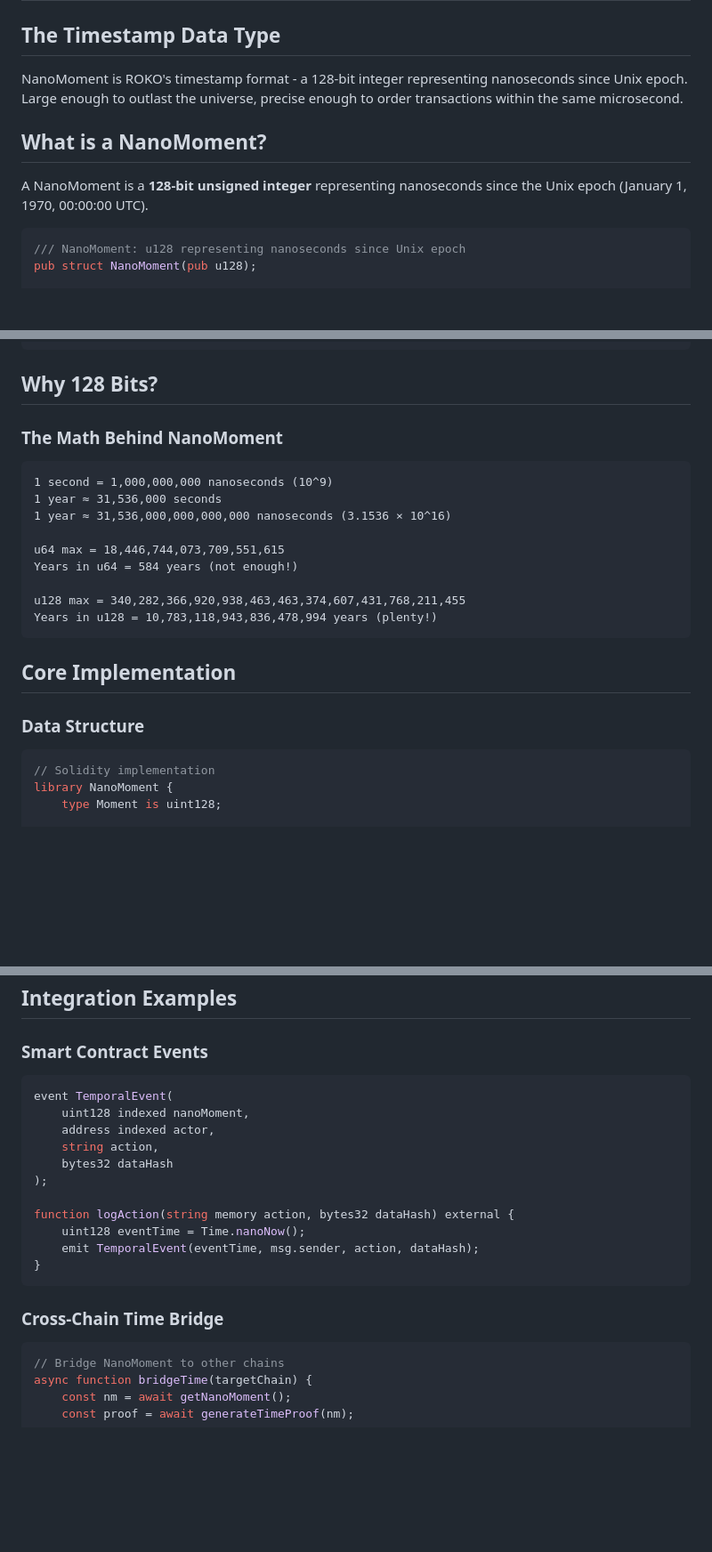
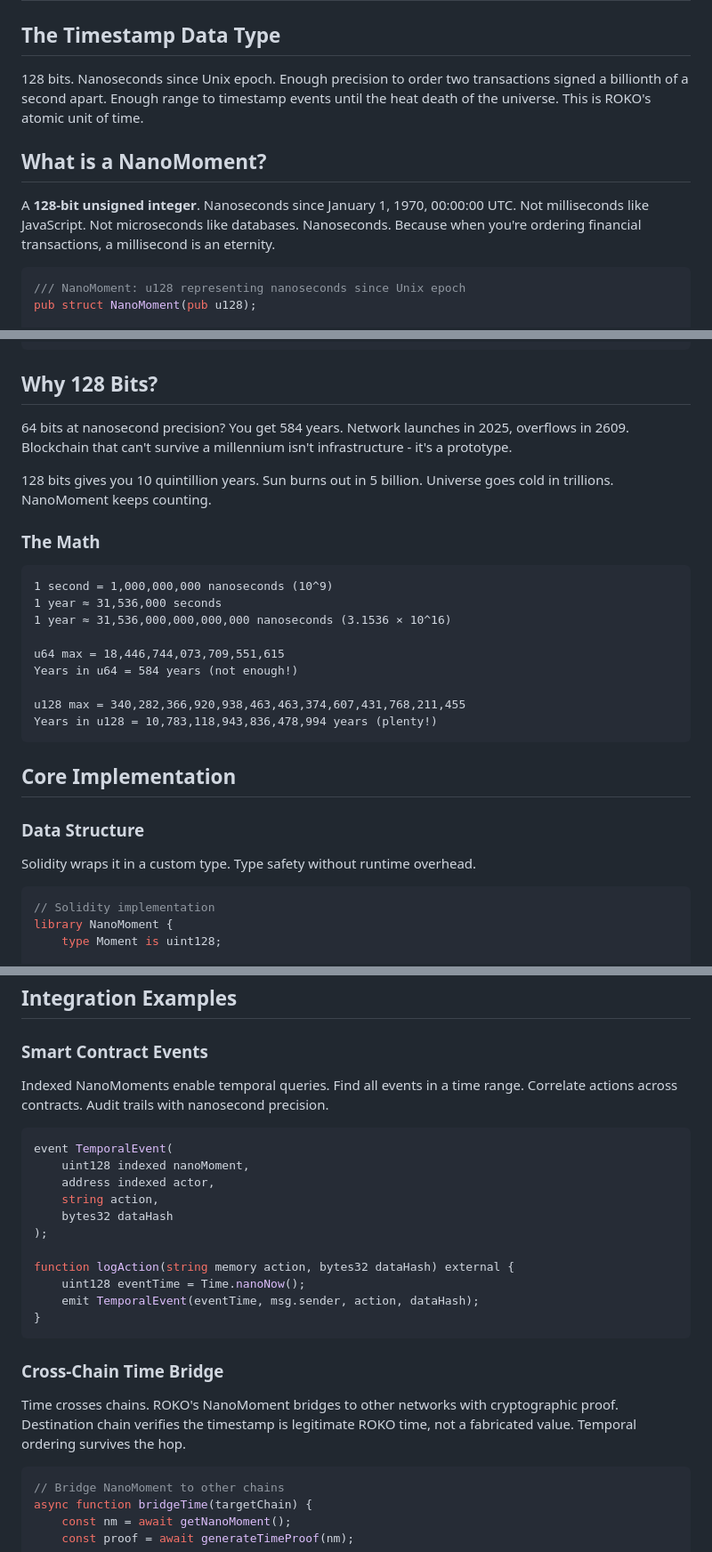
Before and after one commit to Roko-Network/roko-kb, a Markdown page: core-technology/nanomoment.md, 3 parts joined by grey strips. Shown at 89% size. GitHub-like rendering; blank space fills up the shorter version.

````diff
--- a/core-technology/nanomoment.md
+++ b/core-technology/nanomoment.md
@@ -2,11 +2,11 @@
 
 ## The Timestamp Data Type
 
-NanoMoment is ROKO's timestamp format - a 128-bit integer representing nanoseconds since Unix epoch. Large enough to outlast the universe, precise enough to order transactions within the same microsecond.
+128 bits. Nanoseconds since Unix epoch. Enough precision to order two transactions signed a billionth of a second apart. Enough range to timestamp events until the heat death of the universe. This is ROKO's atomic unit of time.
 
 ## What is a NanoMoment?
 
-A NanoMoment is a **128-bit unsigned integer** representing nanoseconds since the Unix epoch (January 1, 1970, 00:00:00 UTC).
+A **128-bit unsigned integer**. Nanoseconds since January 1, 1970, 00:00:00 UTC. Not milliseconds like JavaScript. Not microseconds like databases. Nanoseconds. Because when you're ordering financial transactions, a millisecond is an eternity.
 
 ```rust
 /// NanoMoment: u128 representing nanoseconds since Unix epoch
@@ -26,7 +26,11 @@ impl NanoMoment {
 
 ## Why 128 Bits?
 
-### The Math Behind NanoMoment
+64 bits at nanosecond precision? You get 584 years. Network launches in 2025, overflows in 2609. Blockchain that can't survive a millennium isn't infrastructure - it's a prototype.
+
+128 bits gives you 10 quintillion years. Sun burns out in 5 billion. Universe goes cold in trillions. NanoMoment keeps counting.
+
+### The Math
 
 ```
 1 second = 1,000,000,000 nanoseconds (10^9)
@@ -43,6 +47,8 @@ Years in u128 = 10,783,118,943,836,478,994 years (plenty!)
 ## Core Implementation
 
 ### Data Structure
+
+Solidity wraps it in a custom type. Type safety without runtime overhead.
 
 ```solidity
 // Solidity implementation
@@ -399,6 +451,8 @@ def validate_nano_moment(nm: int) -> bool:
 
 ### Smart Contract Events
 
+Indexed NanoMoments enable temporal queries. Find all events in a time range. Correlate actions across contracts. Audit trails with nanosecond precision.
+
 ```solidity
 event TemporalEvent(
     uint128 indexed nanoMoment,
@@ -414,6 +468,8 @@ function logAction(string memory action, bytes32 dataHash) external {
 ```
 
 ### Cross-Chain Time Bridge
+
+Time crosses chains. ROKO's NanoMoment bridges to other networks with cryptographic proof. Destination chain verifies the timestamp is legitimate ROKO time, not a fabricated value. Temporal ordering survives the hop.
 
 ```javascript
 // Bridge NanoMoment to other chains
````
Also changed, not shown: other parts of core-technology/nanomoment.md (+66 -33 lines).
